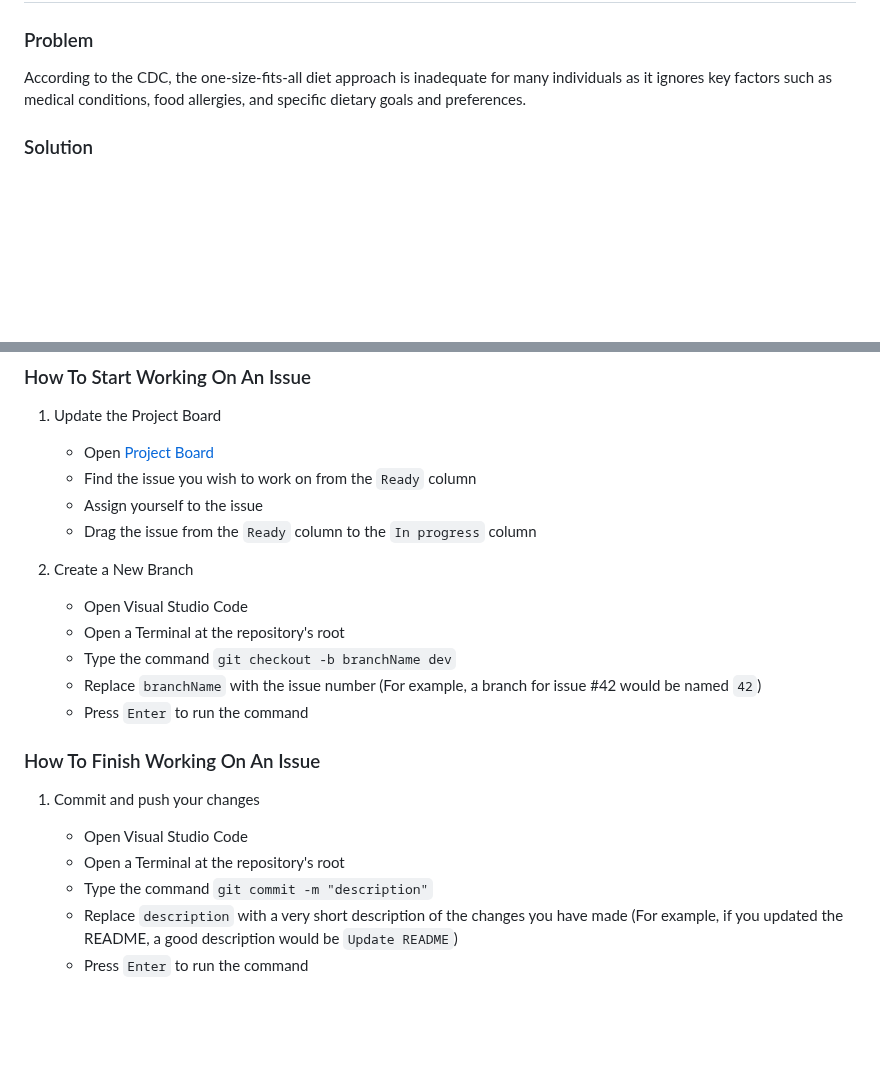
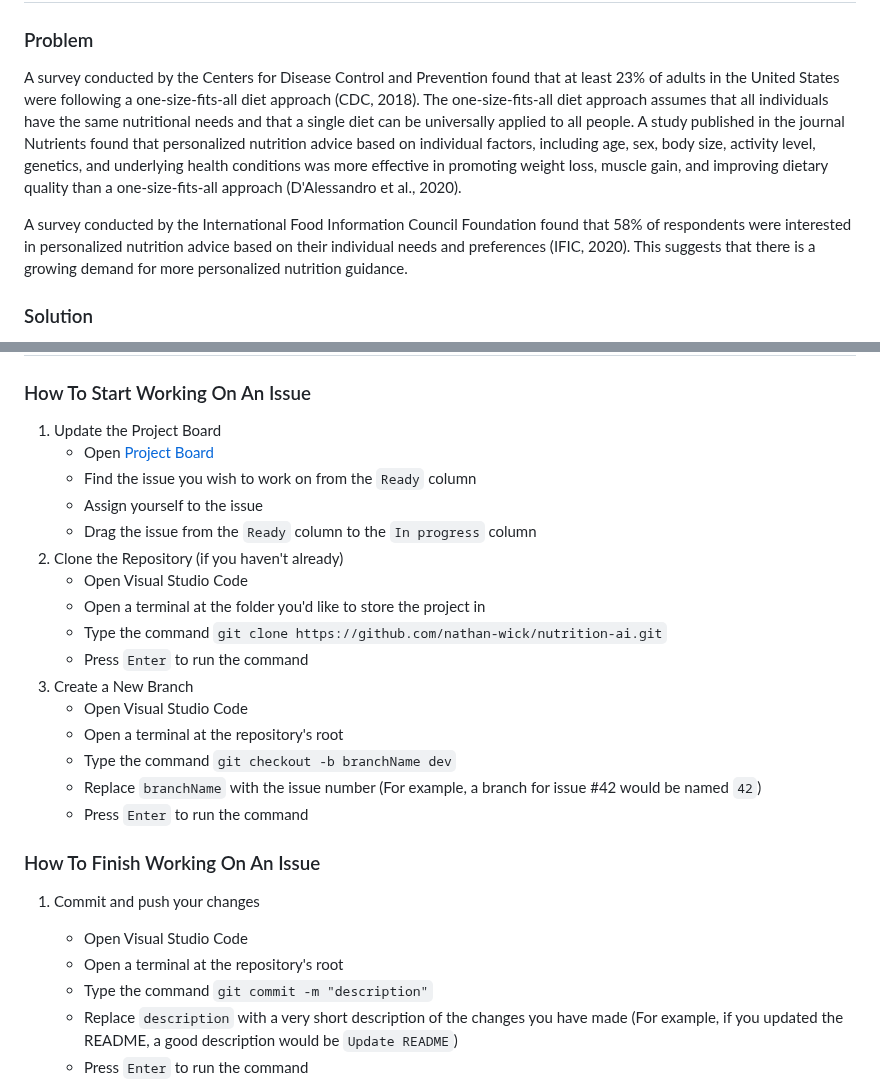
Before and after one commit to nathan-wick/nutrition-ai, a Markdown page: README.md, 2 parts joined by grey strips. GitHub-like rendering; blank space fills up the shorter version.

```diff
--- a/README.md
+++ b/README.md
@@ -1,7 +1,9 @@
 ![Nutrition AI](https://user-images.githubusercontent.com/27981761/216168931-11b54b67-64ac-4e38-abf0-b1eef33d4161.png)
 # Nutrition AI
 ### Problem
-According to the CDC, the one-size-fits-all diet approach is inadequate for many individuals as it ignores key factors such as medical conditions, food allergies, and specific dietary goals and preferences.
+A survey conducted by the Centers for Disease Control and Prevention found that at least 23% of adults in the United States were following a one-size-fits-all diet approach (CDC, 2018). The one-size-fits-all diet approach assumes that all individuals have the same nutritional needs and that a single diet can be universally applied to all people. A study published in the journal Nutrients found that personalized nutrition advice based on individual factors, including age, sex, body size, activity level, genetics, and underlying health conditions was more effective in promoting weight loss, muscle gain, and improving dietary quality than a one-size-fits-all approach (D'Alessandro et al., 2020).
+
+A survey conducted by the International Food Information Council Foundation found that 58% of respondents were interested in personalized nutrition advice based on their individual needs and preferences (IFIC, 2020). This suggests that there is a growing demand for more personalized nutrition guidance.
 ### Solution
 Nutrition AI, a mobile software application that uses machine learning to provide personalized nutrition recommendations based on a user's dietary preferences, health goals, and exercise habits. It aims to solve the one-size-fits-all diet approach problem by providing users with tailored nutrition advice.
 
@@ -56,17 +58,21 @@ Socials: [LinkedIn](https://www.linkedin.com/in/emilee-schweitzer-864a00194/), [
     * Find the issue you wish to work on from the `Ready` column
     * Assign yourself to the issue
     * Drag the issue from the `Ready` column to the `In progress` column
-
-2. Create a New Branch
+2. Clone the Repository (if you haven't already)
     * Open Visual Studio Code
-    * Open a Terminal at the repository's root
+    * Open a terminal at the folder you'd like to store the project in
+    * Type the command `git clone https://github.com/nathan-wick/nutrition-ai.git`
+    * Press `Enter` to run the command
+3. Create a New Branch
+    * Open Visual Studio Code
+    * Open a terminal at the repository's root
     * Type the command `git checkout -b branchName dev`
     * Replace `branchName` with the issue number (For example, a branch for issue #42 would be named `42`)
     * Press `Enter` to run the command
 ### How To Finish Working On An Issue
 1. Commit and push your changes
     * Open Visual Studio Code
-    * Open a Terminal at the repository's root
+    * Open a terminal at the repository's root
     * Type the command `git commit -m "description"`
     * Replace `description` with a very short description of the changes you have made (For example, if you updated the README, a good description would be `Update README`)
     * Press `Enter` to run the command
```
